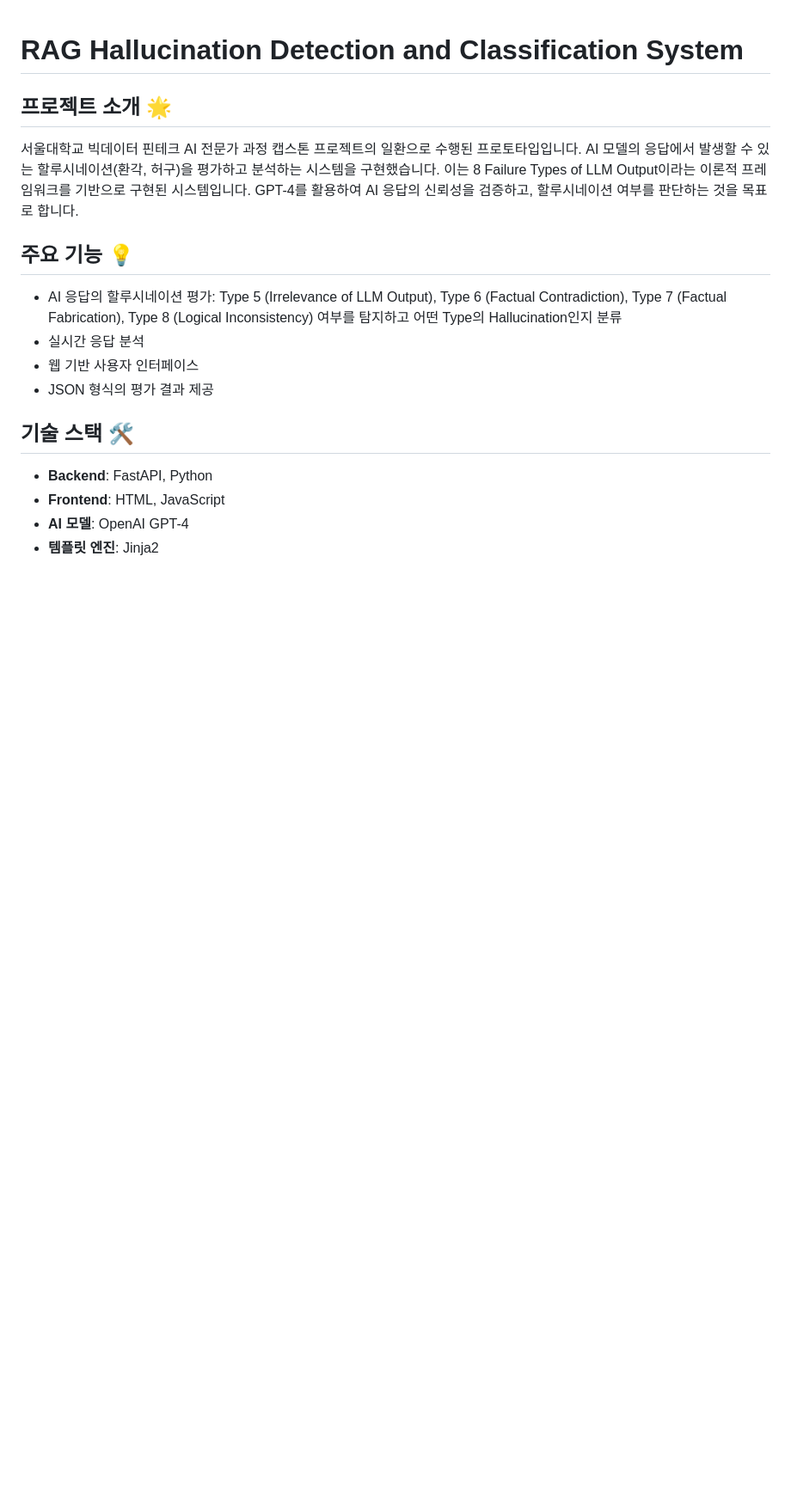
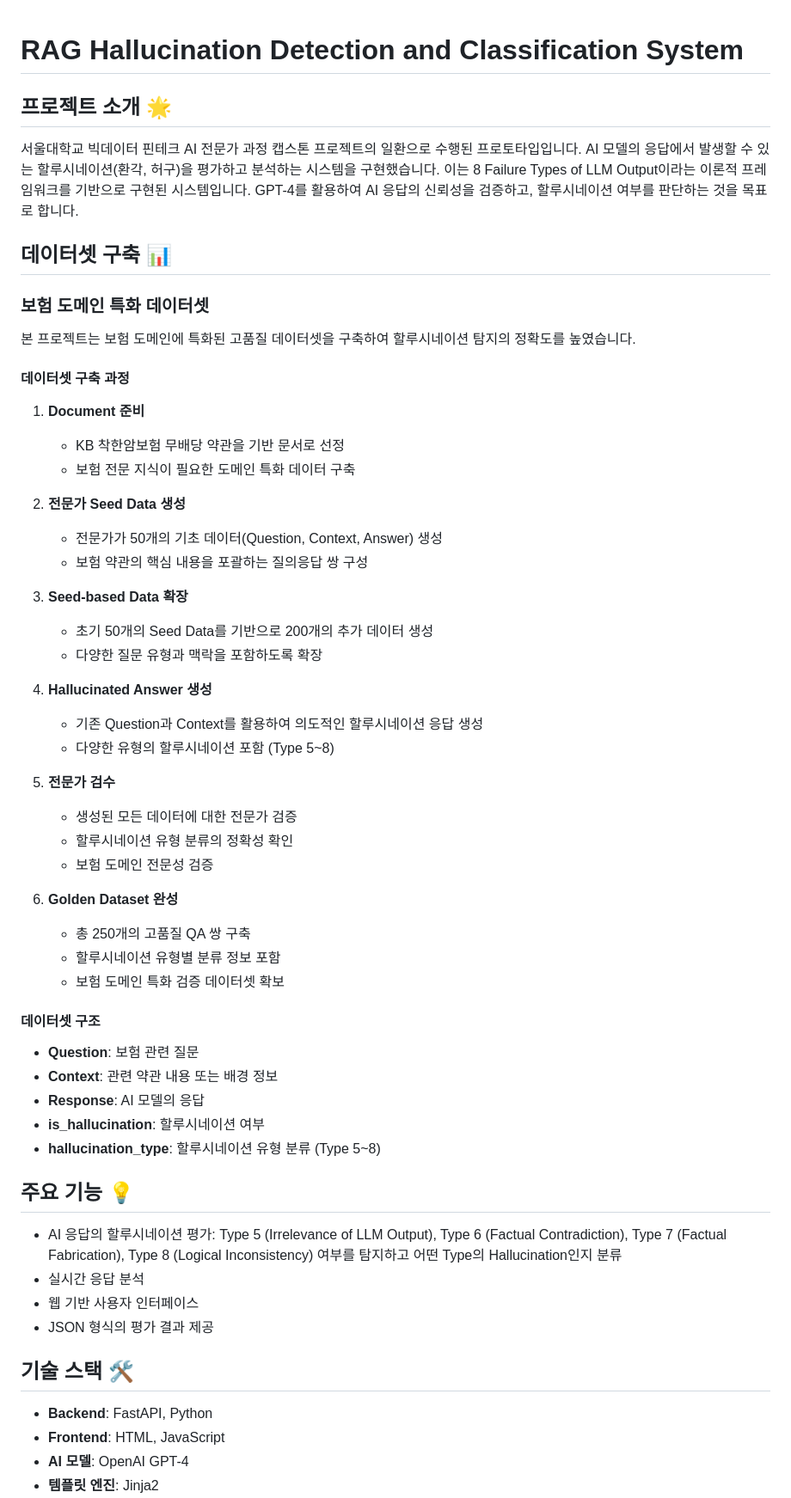
Before and after one commit to benjajaminchoi/halu, a Markdown page: README.md, the part around the change. Shown at 86% size. GitHub-like rendering; blank space fills up the shorter version.

Commit message:
Update README.md
데이터셋 구축 관련 내용 추가

```diff
--- a/README.md
+++ b/README.md
@@ -5,6 +5,44 @@
 AI 모델의 응답에서 발생할 수 있는 할루시네이션(환각, 허구)을 평가하고 분석하는 시스템을 구현했습니다.
 이는 8 Failure Types of LLM Output이라는 이론적 프레임워크를 기반으로 구현된 시스템입니다.
 GPT-4를 활용하여 AI 응답의 신뢰성을 검증하고, 할루시네이션 여부를 판단하는 것을 목표로 합니다.
+
+## 데이터셋 구축 📊
+### 보험 도메인 특화 데이터셋
+본 프로젝트는 보험 도메인에 특화된 고품질 데이터셋을 구축하여 할루시네이션 탐지의 정확도를 높였습니다.
+
+#### 데이터셋 구축 과정
+1. **Document 준비**
+   - KB 착한암보험 무배당 약관을 기반 문서로 선정
+   - 보험 전문 지식이 필요한 도메인 특화 데이터 구축
+
+2. **전문가 Seed Data 생성**
+   - 전문가가 50개의 기초 데이터(Question, Context, Answer) 생성
+   - 보험 약관의 핵심 내용을 포괄하는 질의응답 쌍 구성
+
+3. **Seed-based Data 확장**
+   - 초기 50개의 Seed Data를 기반으로 200개의 추가 데이터 생성
+   - 다양한 질문 유형과 맥락을 포함하도록 확장
+
+4. **Hallucinated Answer 생성**
+   - 기존 Question과 Context를 활용하여 의도적인 할루시네이션 응답 생성
+   - 다양한 유형의 할루시네이션 포함 (Type 5~8)
+
+5. **전문가 검수**
+   - 생성된 모든 데이터에 대한 전문가 검증
+   - 할루시네이션 유형 분류의 정확성 확인
+   - 보험 도메인 전문성 검증
+
+6. **Golden Dataset 완성**
+   - 총 250개의 고품질 QA 쌍 구축
+   - 할루시네이션 유형별 분류 정보 포함
+   - 보험 도메인 특화 검증 데이터셋 확보
+
+#### 데이터셋 구조
+- **Question**: 보험 관련 질문
+- **Context**: 관련 약관 내용 또는 배경 정보
+- **Response**: AI 모델의 응답
+- **is_hallucination**: 할루시네이션 여부
+- **hallucination_type**: 할루시네이션 유형 분류 (Type 5~8)
 
 ## 주요 기능 💡
 - AI 응답의 할루시네이션 평가: Type 5 (Irrelevance of LLM Output), Type 6 (Factual Contradiction), Type 7 (Factual Fabrication), Type 8 (Logical Inconsistency) 여부를 탐지하고 어떤 Type의 Hallucination인지 분류
```
